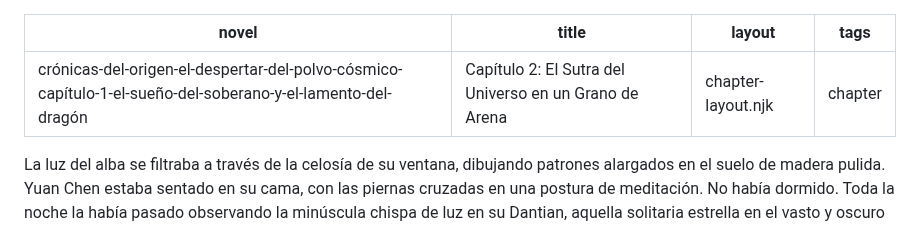
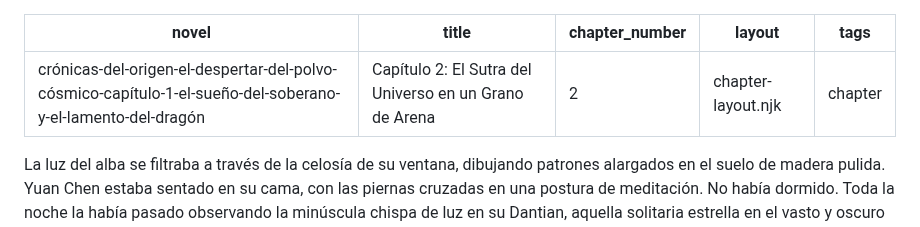
Before and after one commit to Pech68/mi-novela-web, a Markdown page: capitulos/capítulo-2-el-sutra-del-universo-en-un-grano-de-arena.md, the part around the change. Rendered like a GitHub page.

Commit message:
Update Capítulos “capítulo-2-el-sutra-del-universo-en-un-grano-de-arena”

```diff
--- a/capitulos/capítulo-2-el-sutra-del-universo-en-un-grano-de-arena.md
+++ b/capitulos/capítulo-2-el-sutra-del-universo-en-un-grano-de-arena.md
@@ -1,6 +1,7 @@
 ---
 novel: crónicas-del-origen-el-despertar-del-polvo-cósmico-capítulo-1-el-sueño-del-soberano-y-el-lamento-del-dragón
 title: "Capítulo 2: El Sutra del Universo en un Grano de Arena"
+chapter_number: 2
 layout: chapter-layout.njk
 tags: chapter
 ---
```
